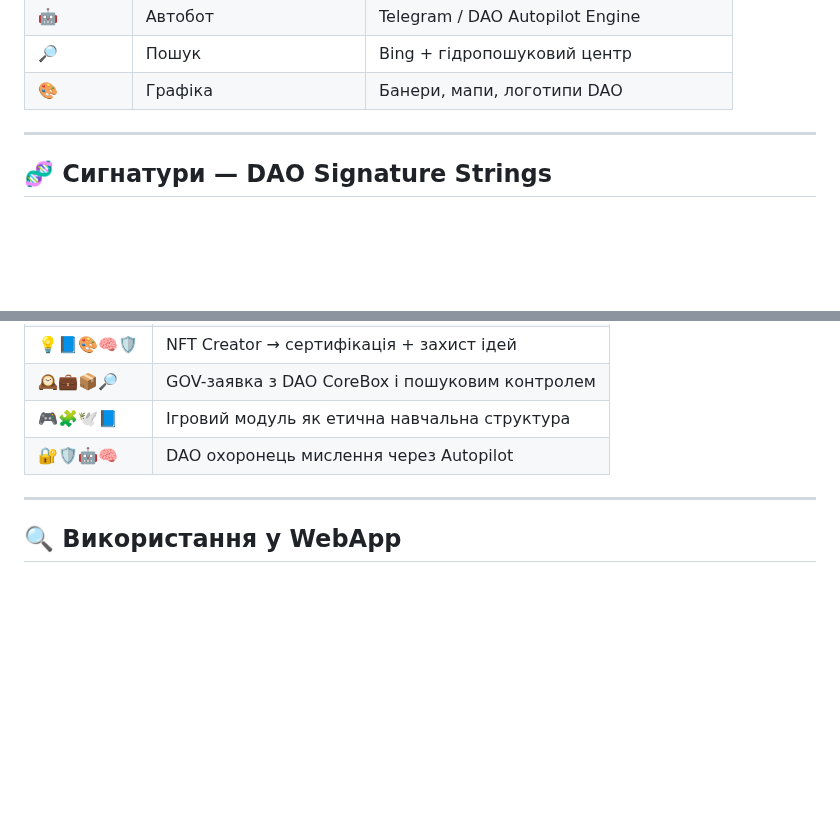
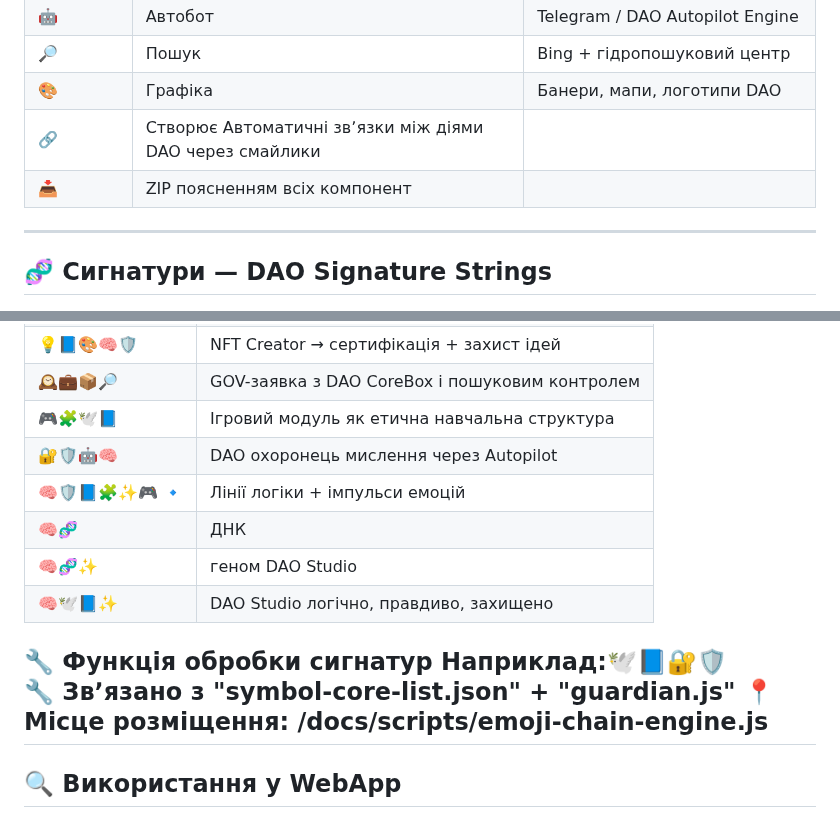
Before and after one commit to SerghiiLimborskyi/AgroProsper, a Markdown page: docs/📘 emoji-struct.md, 2 parts joined by grey strips. Rendered like a GitHub page; blank space fills up the shorter version.

Commit message:
Update 📘 emoji-struct.md
Signed-off-by: AgroProsper <84835838+SerghiiLimborskyi@users.noreply.github.com>

```diff
--- a/docs/📘 emoji-struct.md
+++ b/docs/📘 emoji-struct.md
@@ -29,7 +29,8 @@
 | 🤖     | Автобот            | Telegram / DAO Autopilot Engine
 | 🔎     | Пошук              | Bing + гідропошуковий центр
 | 🎨     | Графіка            | Банери, мапи, логотипи DAO
-
+|  🔗     |  Створює  Автоматичні звʼязки між діями DAO через смайлики
+|  📥       |     ZIP           поясненням всіх компонент
 ---
 
 ## 🧬 Сигнатури — DAO Signature Strings
@@ -44,7 +45,14 @@
 | 🕰💼📦🔎                 | GOV-заявка з DAO CoreBox і пошуковим контролем
 | 🎮🧩🕊️📘                 | Ігровий модуль як етична навчальна структура
 | 🔐🛡️🤖🧠                | DAO охоронець мислення через Autopilot
+| 🧠🛡️📘🧩✨🎮 🔹        | Лінії логіки + імпульси емоцій
+ |  🧠🧬                   |   ДНК
+|   🧠🧬✨               |    геном DAO Studio
+|   🧠🕊️📘✨              |   DAO Studio  логічно, правдиво, захищено
 
+  🔧 Функція обробки сигнатур
+   Наприклад:🕊️📘🔐🛡️
+   🔧 Звʼязано з "symbol-core-list.json" + "guardian.js" 📍 Місце розміщення: /docs/scripts/emoji-chain-engine.js
 ---
 
 ## 🔍 Використання у WebApp
```
